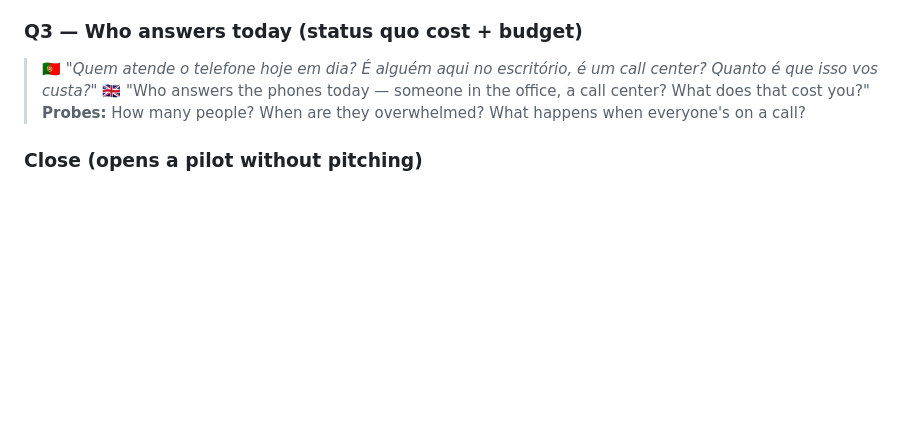
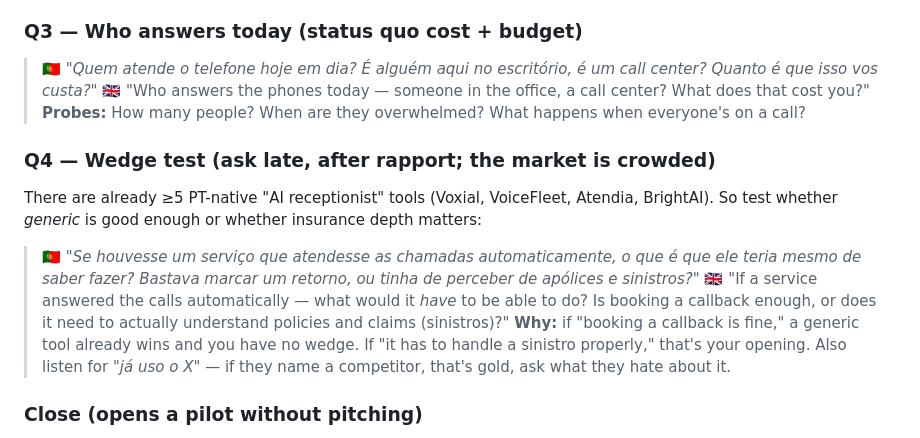
Before and after one commit to oliverbill/blacksmith, a Markdown page: docs/research/broker-discovery-kit.md, the part around the change. GitHub-like rendering; blank space fills up the shorter version.

```diff
--- a/docs/research/broker-discovery-kit.md
+++ b/docs/research/broker-discovery-kit.md
@@ -85,6 +85,12 @@ Ask, then stay silent. The gold is in the pause.
 > 🇬🇧 "Who answers the phones today — someone in the office, a call center? What does that cost you?"
 > **Probes:** How many people? When are they overwhelmed? What happens when everyone's on a call?
 
+### Q4 — Wedge test (ask late, after rapport; the market is crowded)
+There are already ≥5 PT-native "AI receptionist" tools (Voxial, VoiceFleet, Atendia, BrightAI). So test whether *generic* is good enough or whether insurance depth matters:
+> 🇵🇹 *"Se houvesse um serviço que atendesse as chamadas automaticamente, o que é que ele teria mesmo de saber fazer? Bastava marcar um retorno, ou tinha de perceber de apólices e sinistros?"*
+> 🇬🇧 "If a service answered the calls automatically — what would it *have* to be able to do? Is booking a callback enough, or does it need to actually understand policies and claims (sinistros)?"
+> **Why:** if "booking a callback is fine," a generic tool already wins and you have no wedge. If "it has to handle a sinistro properly," that's your opening. Also listen for *"já uso o X"* — if they name a competitor, that's gold, ask what they hate about it.
+
 ### Close (opens a pilot without pitching)
 > 🇵🇹 *"Isto foi muito útil. Posso voltar a contactá-lo se descobrir alguma coisa que ajude com este problema das chamadas?"*
 > 🇬🇧 "This was really helpful. Can I come back to you if I find something that helps with the missed-calls problem?"
```
Also changed, not shown: docs/research/forum-and-competitive-signals.md (added, +97 -0 lines).
